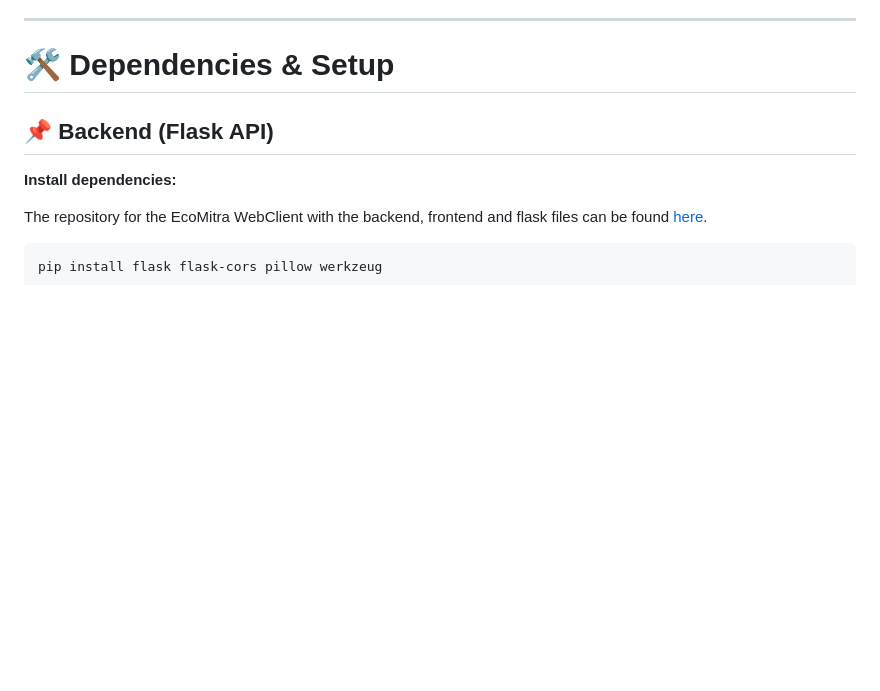
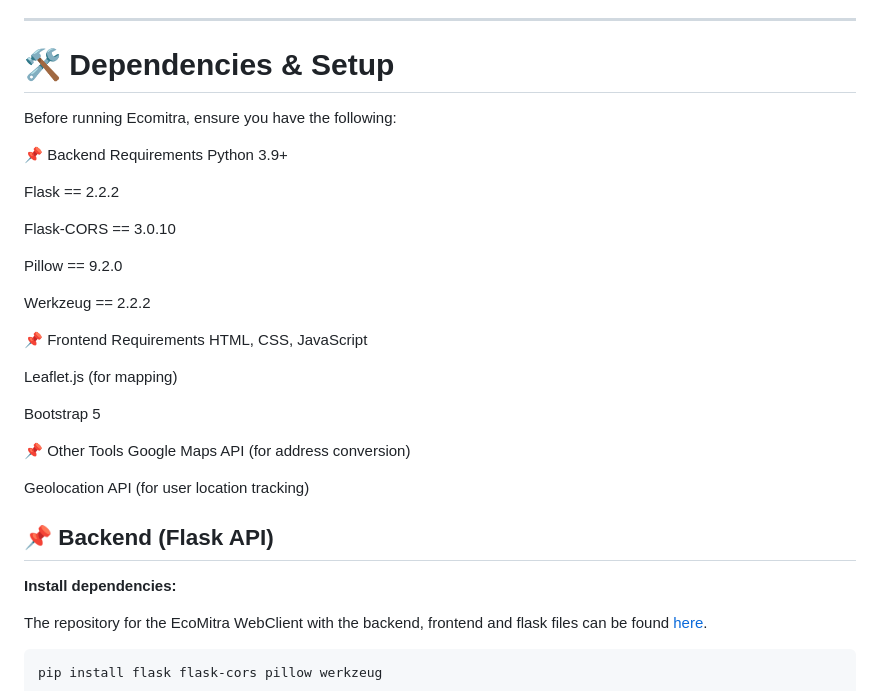
Before and after one commit to danishistired/EcoMitra, a Markdown page: README.md, the part around the change. Drawn GitHub-style; blank space fills up the shorter version.

```diff
--- a/README.md
+++ b/README.md
@@ -19,6 +19,33 @@ Waste mismanagement is a growing issue in urban areas. Many communities struggle
 ---
 
 # 🛠 **Dependencies & Setup**
+
+Before running Ecomitra, ensure you have the following:
+
+📌 Backend Requirements
+Python 3.9+
+
+Flask == 2.2.2
+
+Flask-CORS == 3.0.10
+
+Pillow == 9.2.0
+
+Werkzeug == 2.2.2
+
+📌 Frontend Requirements
+HTML, CSS, JavaScript
+
+Leaflet.js (for mapping)
+
+Bootstrap 5
+
+📌 Other Tools
+Google Maps API (for address conversion)
+
+Geolocation API (for user location tracking)
+
+
 
 ## 📌 **Backend (Flask API)**
 **Install dependencies:**
```
